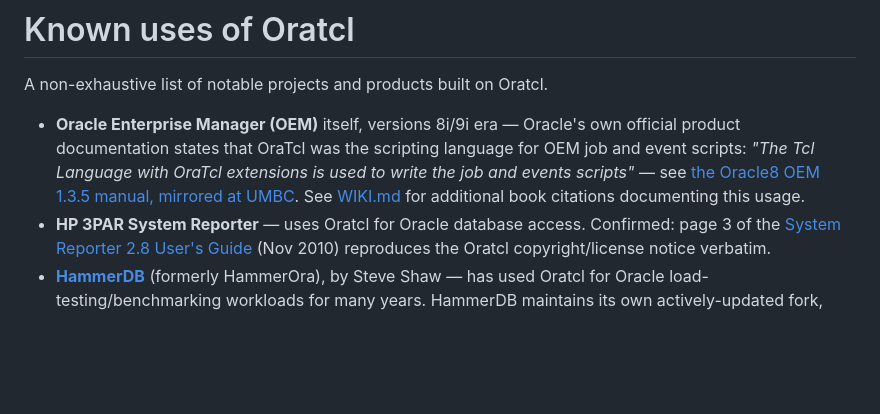
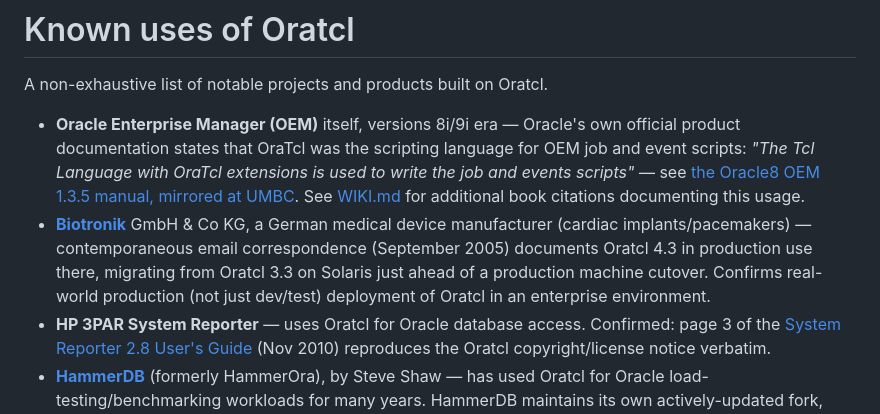
Before and after one commit to toddhelfter/oratcl-sourceforge, a Markdown page: ADOPTERS.md, the part around the change. Drawn GitHub-style; blank space fills up the shorter version.

```diff
--- a/ADOPTERS.md
+++ b/ADOPTERS.md
@@ -8,6 +8,11 @@ A non-exhaustive list of notable projects and products built on Oratcl.
   events scripts"* — see
   [the Oracle8 OEM 1.3.5 manual, mirrored at UMBC](https://portal.cs.umbc.edu/help/oracle8.bak/oem135/A53701_01/scripts.htm#54069).
   See [WIKI.md](WIKI.md) for additional book citations documenting this usage.
+- **[Biotronik](https://www.biotronik.com/)** GmbH & Co KG, a German medical device
+  manufacturer (cardiac implants/pacemakers) — contemporaneous email correspondence
+  (September 2005) documents Oratcl 4.3 in production use there, migrating from Oratcl
+  3.3 on Solaris just ahead of a production machine cutover. Confirms real-world
+  production (not just dev/test) deployment of Oratcl in an enterprise environment.
 - **HP 3PAR System Reporter** — uses Oratcl for Oracle database access. Confirmed: page 3
   of the [System Reporter 2.8 User's Guide](https://www.manualsdir.com/manuals/398299/hp-3par-system-reporter-software.html)
   (Nov 2010) reproduces the Oratcl copyright/license notice verbatim.
```
Also changed, not shown: WIKI.md (+23 -0 lines).
